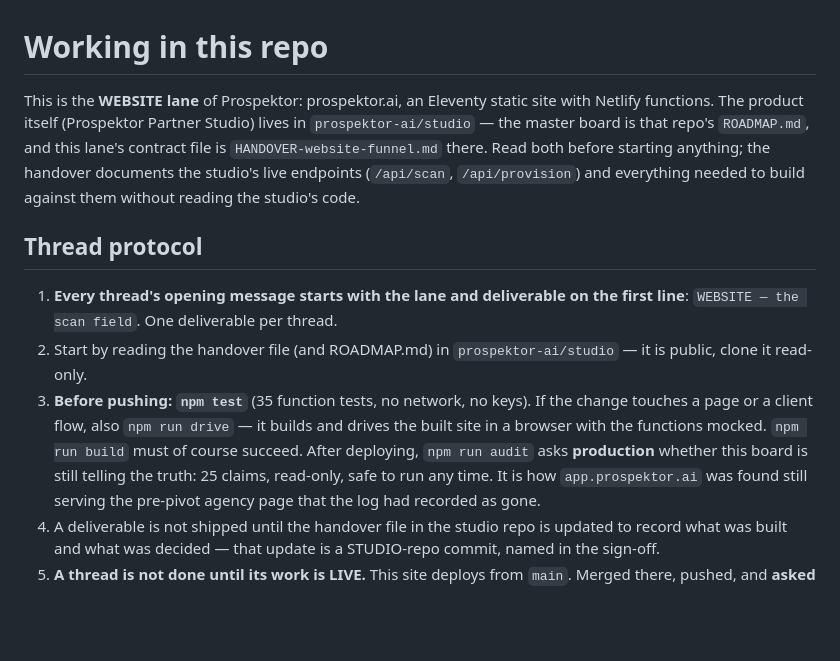
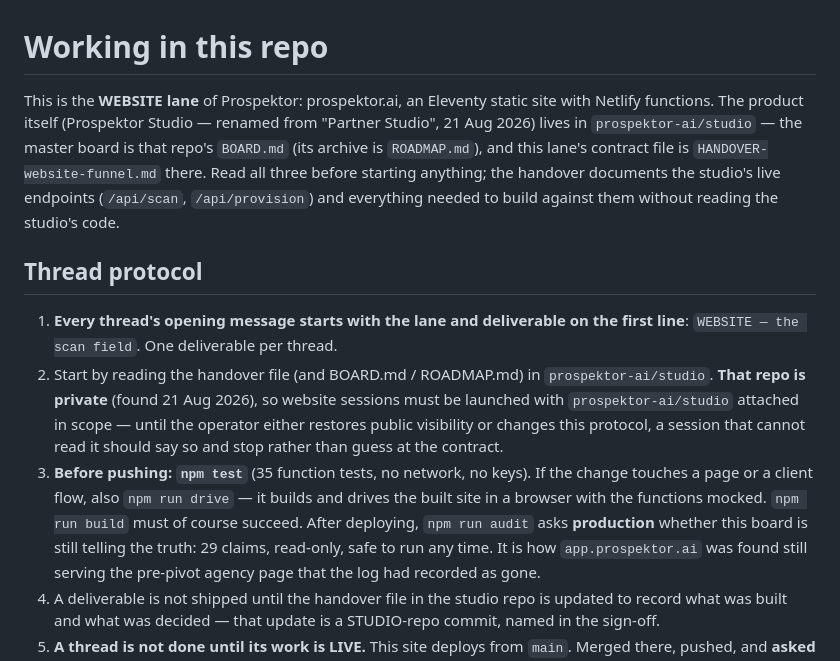
Before and after one commit to nilsdecker/prospektor, a Markdown page: CLAUDE.md, the part around the change. Drawn GitHub-style; blank space fills up the shorter version.

Commit message:
CLAUDE.md catches up: Prospektor Studio name, BOARD.md as the board, private studio repo, audit has 29 claims
The private-repo and 29-claims fixes were filed 21 Aug in the handover's
'Requests from other lanes'; the rename and board reference ride along
with #78.

```diff
--- a/CLAUDE.md
+++ b/CLAUDE.md
@@ -1,25 +1,31 @@
 # Working in this repo
 
 This is the **WEBSITE lane** of Prospektor: prospektor.ai, an Eleventy
-static site with Netlify functions. The product itself (Prospektor Partner
-Studio) lives in `prospektor-ai/studio` — the master board is that repo's
-`ROADMAP.md`, and this lane's contract file is `HANDOVER-website-funnel.md`
-there. Read both before starting anything; the handover documents the
-studio's live endpoints (`/api/scan`, `/api/provision`) and everything
-needed to build against them without reading the studio's code.
+static site with Netlify functions. The product itself (Prospektor
+Studio — renamed from "Partner Studio", 21 Aug 2026) lives in
+`prospektor-ai/studio` — the master board is that repo's `BOARD.md`
+(its archive is `ROADMAP.md`), and this lane's contract file is
+`HANDOVER-website-funnel.md` there. Read all three before starting
+anything; the handover documents the studio's live endpoints
+(`/api/scan`, `/api/provision`) and everything needed to build against
+them without reading the studio's code.
 
 ## Thread protocol
 
 1. **Every thread's opening message starts with the lane and deliverable on
    the first line**: `WEBSITE — the scan field`. One deliverable per thread.
-2. Start by reading the handover file (and ROADMAP.md) in
-   `prospektor-ai/studio` — it is public, clone it read-only.
+2. Start by reading the handover file (and BOARD.md / ROADMAP.md) in
+   `prospektor-ai/studio`. **That repo is private** (found 21 Aug 2026),
+   so website sessions must be launched with `prospektor-ai/studio`
+   attached in scope — until the operator either restores public
+   visibility or changes this protocol, a session that cannot read it
+   should say so and stop rather than guess at the contract.
 3. **Before pushing: `npm test`** (35 function tests, no network, no keys).
    If the change touches a page or a client flow, also `npm run drive` —
    it builds and drives the built site in a browser with the functions
    mocked. `npm run build` must of course succeed.
    After deploying, `npm run audit` asks **production** whether this board is
-   still telling the truth: 25 claims, read-only, safe to run any time. It is
+   still telling the truth: 29 claims, read-only, safe to run any time. It is
    how `app.prospektor.ai` was found still serving the pre-pivot agency page
    that the log had recorded as gone.
 4. A deliverable is not shipped until the handover file in the studio repo
```
